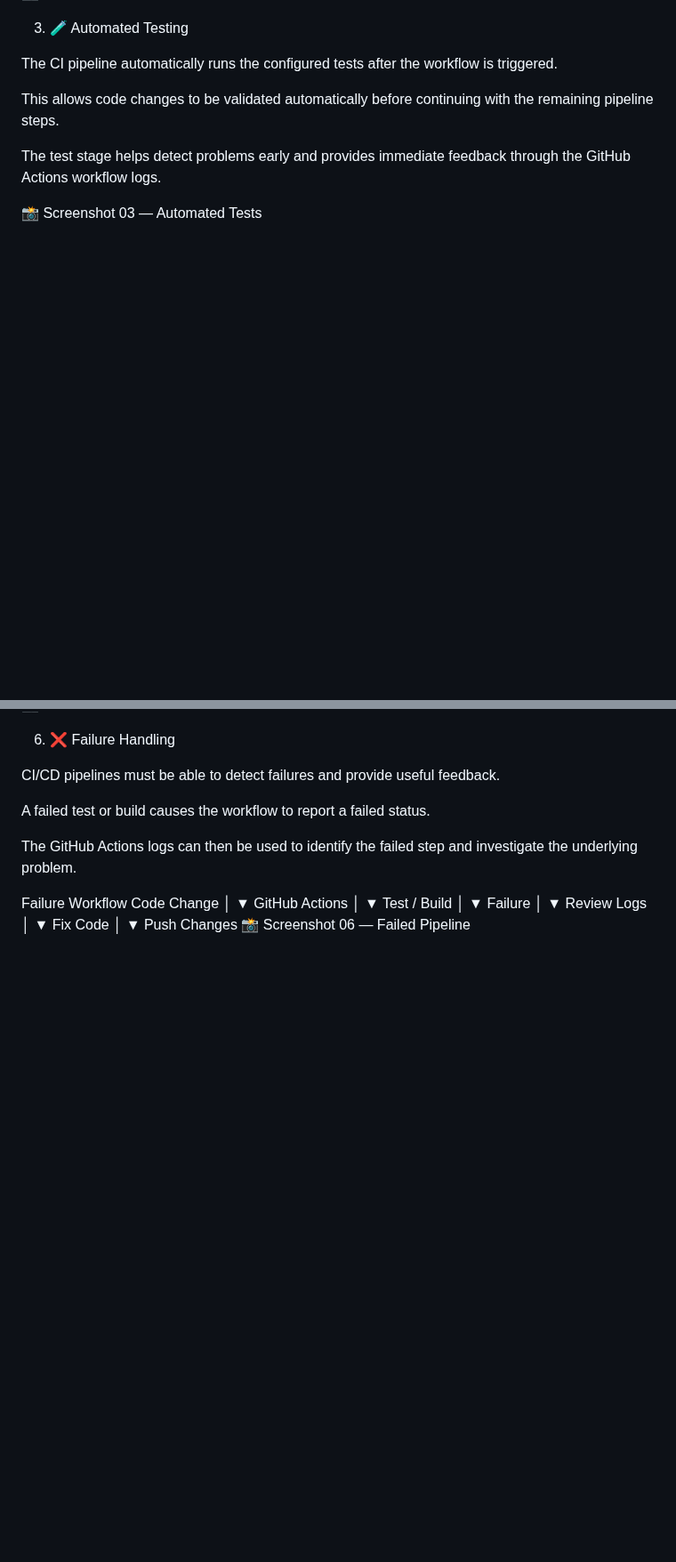
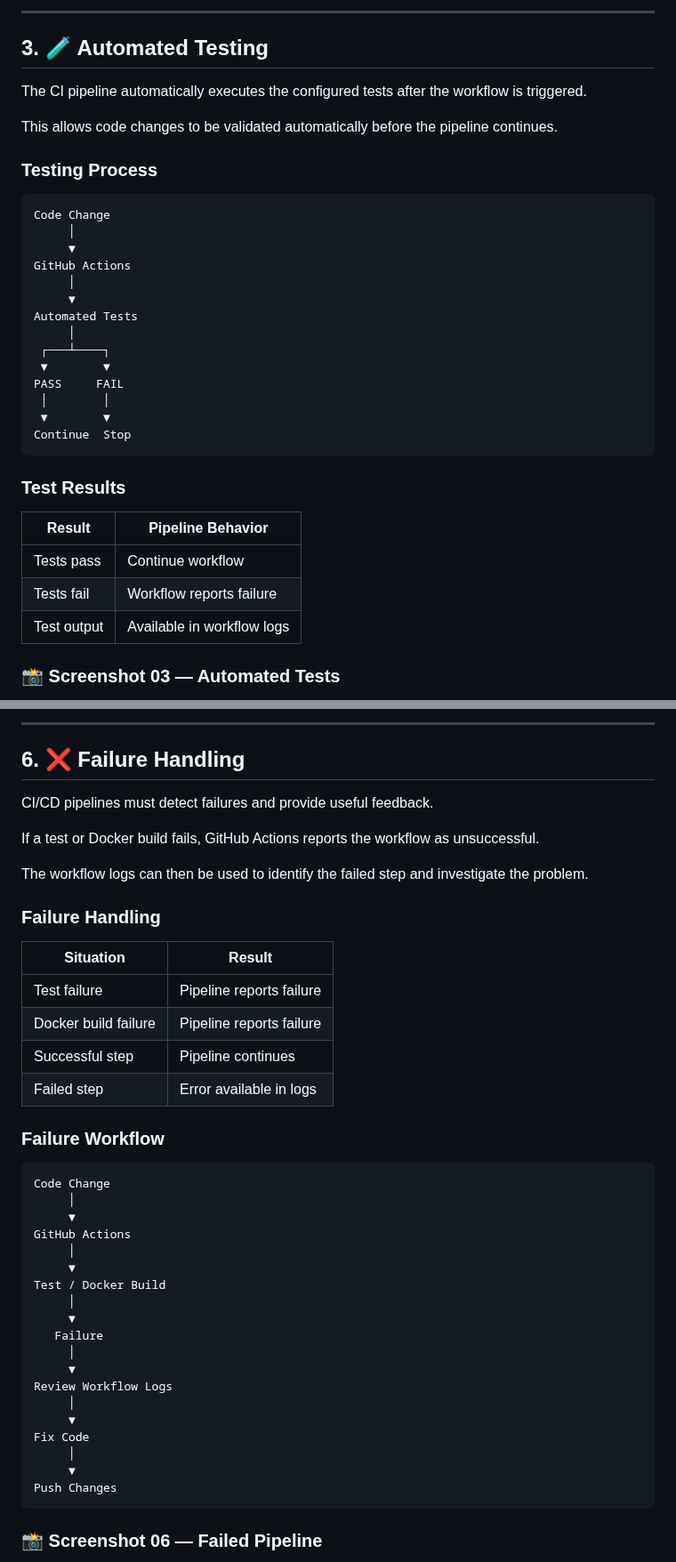
Before and after one commit to darwin642/CLOUD-DEVOPS-HOMELAB, a Markdown page: cicd/readme.en.md, 2 parts joined by grey strips. Shown at 89% size. Drawn GitHub-style; blank space fills up the shorter version.

````diff
--- a/cicd/readme.en.md
+++ b/cicd/readme.en.md
@@ -51,15 +80,38 @@ The workflow defines the automated steps that GitHub Actions executes when the c
 
+---
 
+## 3. 🧪 Automated Testing
 
-3. 🧪 Automated Testing
+The CI pipeline automatically executes the configured tests after the workflow is triggered.
 
-The CI pipeline automatically runs the configured tests after the workflow is triggered.
+This allows code changes to be validated automatically before the pipeline continues.
 
-This allows code changes to be validated automatically before continuing with the remaining pipeline steps.
+### Testing Process
 
-The test stage helps detect problems early and provides immediate feedback through the GitHub Actions workflow logs.
+```text
+Code Change
+     │
+     ▼
+GitHub Actions
+     │
+     ▼
+Automated Tests
+     │
+ ┌───┴────┐
+ ▼        ▼
+PASS     FAIL
+ │        │
+ ▼        ▼
+Continue  Stop
+```
 
-📸 Screenshot 03 — Automated Tests
+### Test Results
 
+| Result      | Pipeline Behavior          |
+| ----------- | -------------------------- |
+| Tests pass  | Continue workflow          |
+| Tests fail  | Workflow reports failure   |
+| Test output | Available in workflow logs |
 
+### 📸 Screenshot 03 — Automated Tests
 
@@ -103,33 +180,46 @@ A successful pipeline confirms that the configured validation and build stages c
 
+---
 
-6. ❌ Failure Handling
+## 6. ❌ Failure Handling
 
-CI/CD pipelines must be able to detect failures and provide useful feedback.
+CI/CD pipelines must detect failures and provide useful feedback.
 
-A failed test or build causes the workflow to report a failed status.
+If a test or Docker build fails, GitHub Actions reports the workflow as unsuccessful.
 
-The GitHub Actions logs can then be used to identify the failed step and investigate the underlying problem.
+The workflow logs can then be used to identify the failed step and investigate the problem.
 
-Failure Workflow
+### Failure Handling
+
+| Situation            | Result                   |
+| -------------------- | ------------------------ |
+| Test failure         | Pipeline reports failure |
+| Docker build failure | Pipeline reports failure |
+| Successful step      | Pipeline continues       |
+| Failed step          | Error available in logs  |
+
+### Failure Workflow
+
+```text
 Code Change
      │
      ▼
 GitHub Actions
      │
      ▼
-Test / Build
+Test / Docker Build
      │
      ▼
    Failure
      │
      ▼
-Review Logs
+Review Workflow Logs
      │
      ▼
 Fix Code
      │
      ▼
 Push Changes
-📸 Screenshot 06 — Failed Pipeline
+```
 
+### 📸 Screenshot 06 — Failed Pipeline
 
````
Also changed, not shown: other parts of cicd/readme.en.md (+157 -82 lines).
